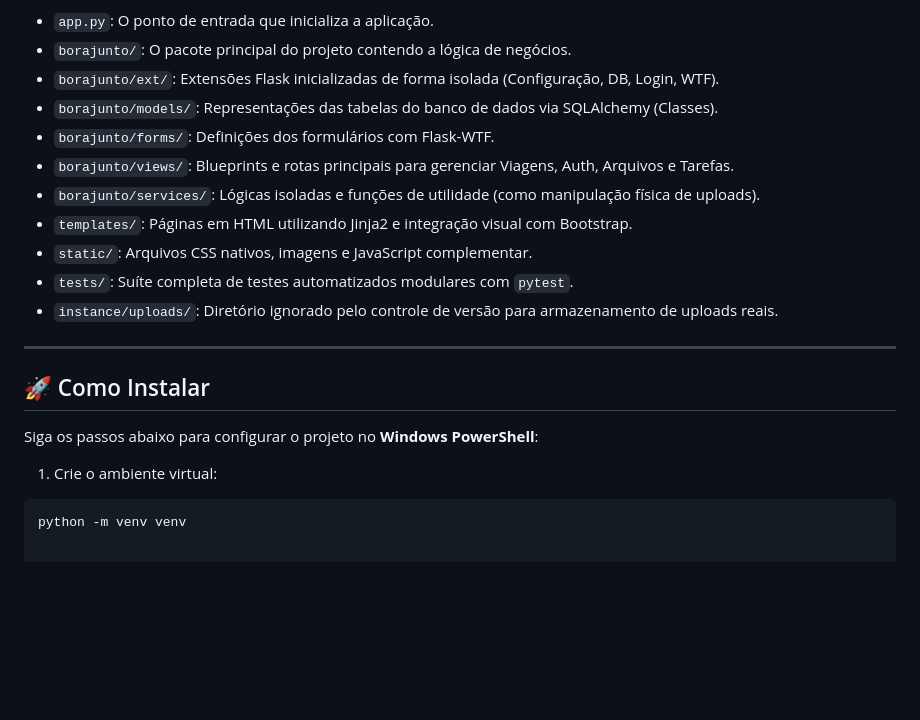
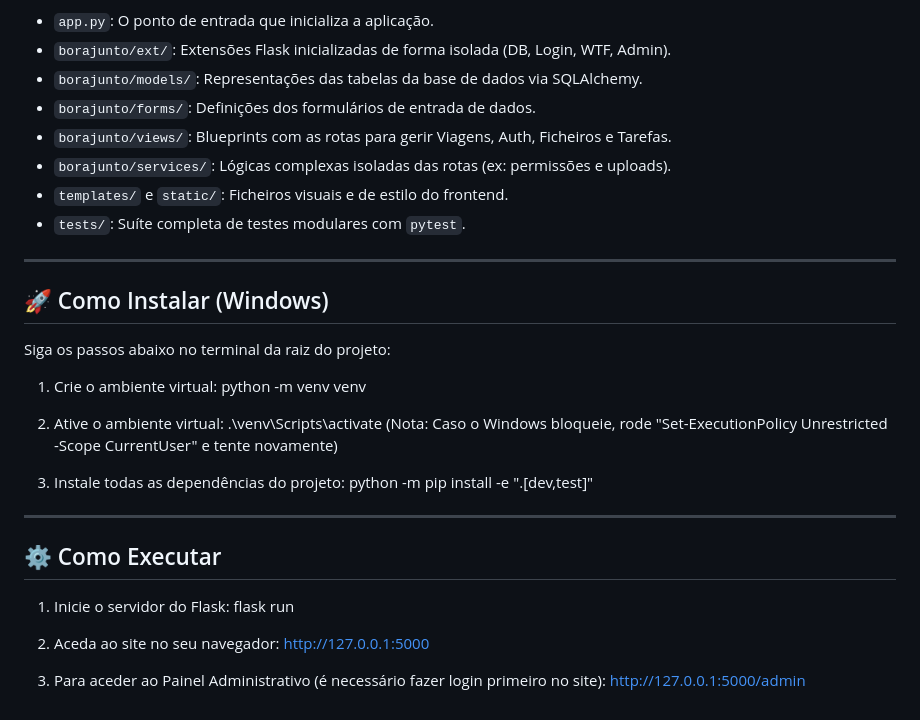
Before and after one commit to Carlosdsa2005/Bora_Junto, a Markdown page: README.md, the part around one of its changes. Drawn GitHub-style; blank space fills up the shorter version.

````diff
--- a/README.md
+++ b/README.md
@@ -61,20 +45,36 @@ O código utiliza o padrão arquitetural de **Application Factory** e divide sua
 * `app.py`: O ponto de entrada que inicializa a aplicação.
-* `borajunto/`: O pacote principal do projeto contendo a lógica de negócios.
-* `borajunto/ext/`: Extensões Flask inicializadas de forma isolada (Configuração, DB, Login, WTF).
-* `borajunto/models/`: Representações das tabelas do banco de dados via SQLAlchemy (Classes).
-* `borajunto/forms/`: Definições dos formulários com Flask-WTF.
-* `borajunto/views/`: Blueprints e rotas principais para gerenciar Viagens, Auth, Arquivos e Tarefas.
-* `borajunto/services/`: Lógicas isoladas e funções de utilidade (como manipulação física de uploads).
-* `templates/`: Páginas em HTML utilizando Jinja2 e integração visual com Bootstrap.
-* `static/`: Arquivos CSS nativos, imagens e JavaScript complementar.
-* `tests/`: Suíte completa de testes automatizados modulares com `pytest`.
-* `instance/uploads/`: Diretório ignorado pelo controle de versão para armazenamento de uploads reais.
+* `borajunto/ext/`: Extensões Flask inicializadas de forma isolada (DB, Login, WTF, Admin).
+* `borajunto/models/`: Representações das tabelas da base de dados via SQLAlchemy.
+* `borajunto/forms/`: Definições dos formulários de entrada de dados.
+* `borajunto/views/`: Blueprints com as rotas para gerir Viagens, Auth, Ficheiros e Tarefas.
+* `borajunto/services/`: Lógicas complexas isoladas das rotas (ex: permissões e uploads).
+* `templates/` e `static/`: Ficheiros visuais e de estilo do frontend.
+* `tests/`: Suíte completa de testes modulares com `pytest`.
 
 ---
 
-## 🚀 Como Instalar
-Siga os passos abaixo para configurar o projeto no **Windows PowerShell**:
+## 🚀 Como Instalar (Windows)
+Siga os passos abaixo no terminal da raiz do projeto:
 
 1. Crie o ambiente virtual:
-```powershell
 python -m venv venv
+
+2. Ative o ambiente virtual:
+.\venv\Scripts\activate
+(Nota: Caso o Windows bloqueie, rode "Set-ExecutionPolicy Unrestricted -Scope CurrentUser" e tente novamente)
+
+3. Instale todas as dependências do projeto:
+python -m pip install -e ".[dev,test]"
+
+---
+
+## ⚙️ Como Executar
+
+1. Inicie o servidor do Flask:
+flask run
+
+2. Aceda ao site no seu navegador:
+http://127.0.0.1:5000
+
+3. Para aceder ao Painel Administrativo (é necessário fazer login primeiro no site):
+http://127.0.0.1:5000/admin
````
Also changed, not shown: other parts of README.md (+19 -35 lines).
